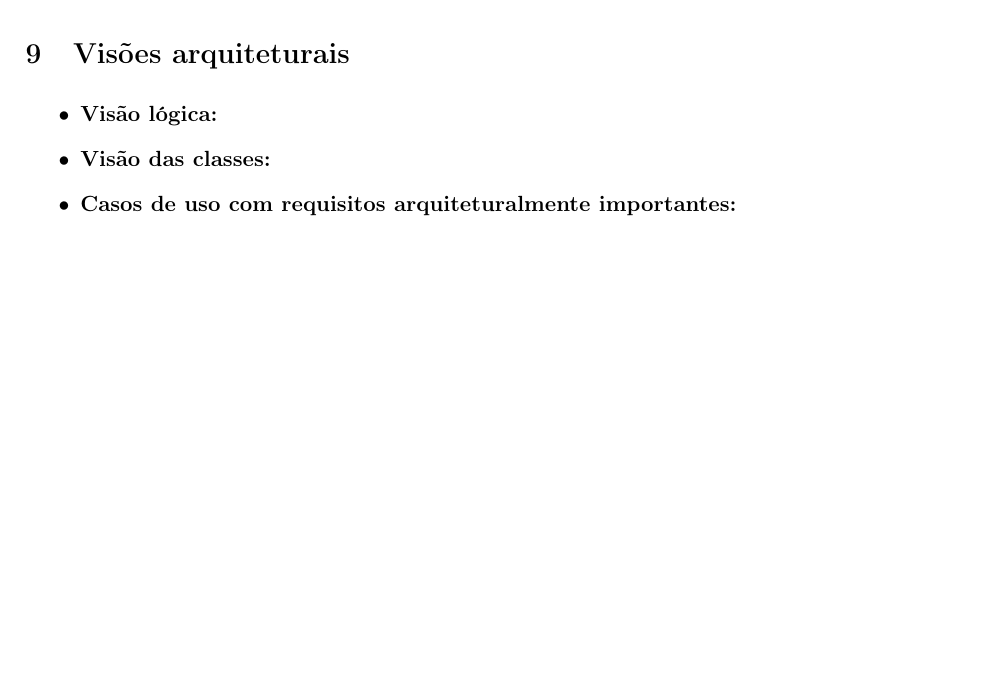
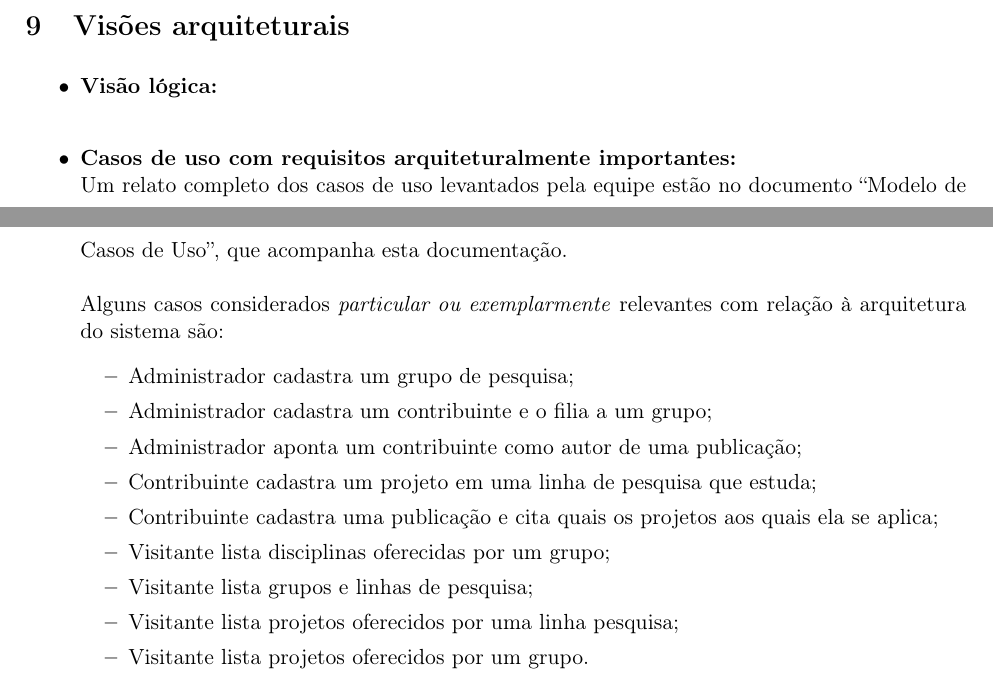
Before and after one commit to rafamanzo/SIGP, a LaTeX document (doc/fonte/architecture_notebook.tex): part of page 6 of 6 before the commit and two parts of pages 6 and 7 of 7 after it, the two joined at a grey line, cut so that both start at the same text, the shorter picture padded with empty space. Compiled offline with pdfLaTeX.

Commit message:
Adicionadno casos de uso arquiteturalmente relevantes ao Architecture Notebook.

```diff
--- a/doc/fonte/architecture_notebook.tex
+++ b/doc/fonte/architecture_notebook.tex
@@ -430,11 +430,36 @@
         %
         %
         \begin{itemize}
-            \item \textbf{Visão lógica:} %TODO
+            \item \textbf{Visão lógica:}
+                \\
 
-            \item \textbf{Visão das classes:} %TODO
+            % \item \textbf{Visão das classes:} %TODO
 
             \item \textbf{Casos de uso com requisitos arquiteturalmente
-            importantes:} %TODO
+            importantes:}
+                \\
+                Um relato completo dos casos de uso levantados pela equipe
+                estão no documento ``Modelo de Casos de Uso'', que acompanha
+                esta documentação.
+                \\\\
+                Alguns casos considerados \textit{particular ou exemplarmente}
+                relevantes com relação à arquitetura do sistema são:
+                \begin{itemize}
+                    \item {Administrador cadastra um grupo de pesquisa;}
+                    \item {Administrador cadastra um contribuinte e o filia a
+                           um grupo;}
+                    \item {Administrador aponta um contribuinte como autor de
+                           uma publicação;}
+                    \item {Contribuinte cadastra um projeto em uma linha de
+                           pesquisa que estuda;}
+                    \item {Contribuinte cadastra uma publicação e cita quais
+                           os projetos aos quais ela se aplica;}
+                    \item {Visitante lista disciplinas oferecidas por um grupo;}
+                    \item {Visitante lista grupos e linhas de pesquisa;}
+                    \item {Visitante lista projetos oferecidos por uma linha
+                           pesquisa;}
+                    \item {Visitante lista projetos oferecidos por um grupo.}
+
+                \end{itemize}
         \end{itemize}
 \end{document}
```
Also changed, not shown: doc/final/architecture_notebook.pdf.
